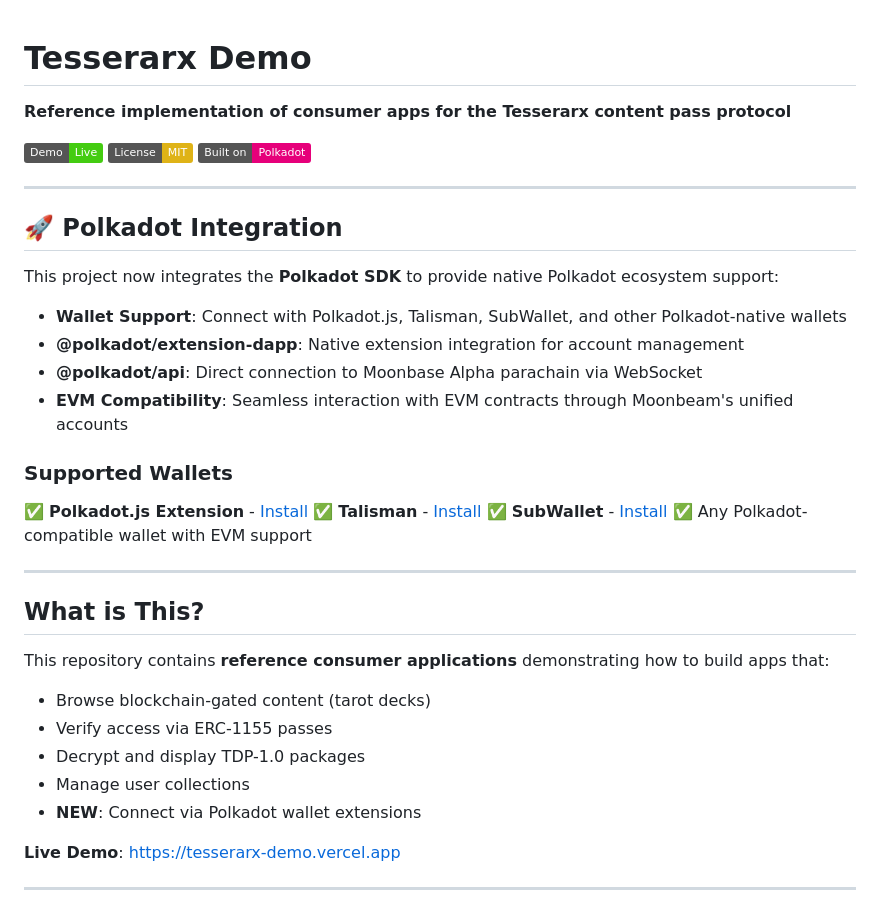
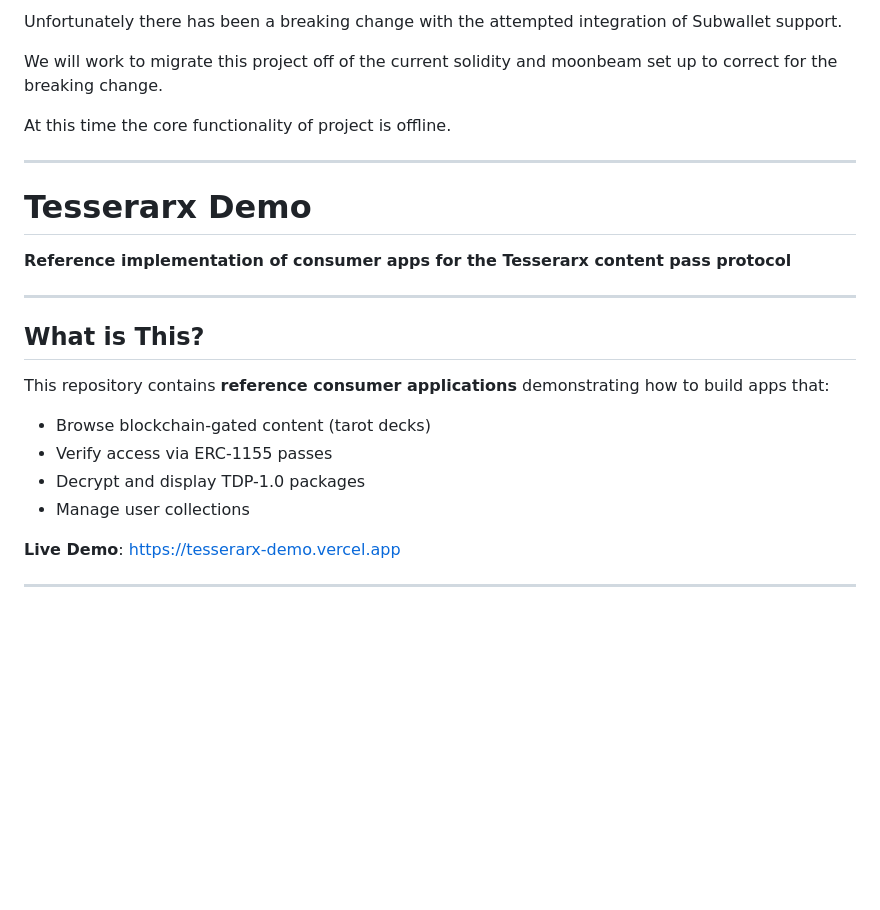
Before and after one commit to jordyarms/tesserarx-demo, a Markdown page: README.md, the part around the change. GitHub-like rendering; badges without logos; blank space fills up the shorter version.

Commit message:
Revise README for breaking change and project migration
Updated README to reflect breaking changes and project status.

```diff
--- a/README.md
+++ b/README.md
@@ -1,28 +1,14 @@
+Unfortunately there has been a breaking change with the attempted integration of Subwallet support.
+
+We will work to migrate this project off of the current solidity and moonbeam set up to correct for the breaking change.
+
+At this time the core functionality of project is offline.
+
+---
+
 # Tesserarx Demo
 
 **Reference implementation of consumer apps for the Tesserarx content pass protocol**
-
-[![Live Demo](https://img.shields.io/badge/Demo-Live-brightgreen)](https://tesserarx-demo.vercel.app)
-[![License: MIT](https://img.shields.io/badge/License-MIT-yellow.svg)](./LICENSE)
-[![Polkadot](https://img.shields.io/badge/Built%20on-Polkadot-E6007A)](https://polkadot.network/)
-
----
-
-## 🚀 Polkadot Integration
-
-This project now integrates the **Polkadot SDK** to provide native Polkadot ecosystem support:
-
-- **Wallet Support**: Connect with Polkadot.js, Talisman, SubWallet, and other Polkadot-native wallets
-- **@polkadot/extension-dapp**: Native extension integration for account management
-- **@polkadot/api**: Direct connection to Moonbase Alpha parachain via WebSocket
-- **EVM Compatibility**: Seamless interaction with EVM contracts through Moonbeam's unified accounts
-
-### Supported Wallets
-
-✅ **Polkadot.js Extension** - [Install](https://polkadot.js.org/extension/)
-✅ **Talisman** - [Install](https://talisman.xyz/)
-✅ **SubWallet** - [Install](https://subwallet.app/)
-✅ Any Polkadot-compatible wallet with EVM support
 
 ---
 
@@ -34,7 +20,6 @@ This repository contains **reference consumer applications** demonstrating how t
 - Verify access via ERC-1155 passes
 - Decrypt and display TDP-1.0 packages
 - Manage user collections
-- **NEW**: Connect via Polkadot wallet extensions
 
 **Live Demo**: [https://tesserarx-demo.vercel.app](https://tesserarx-demo.vercel.app)
 
```
